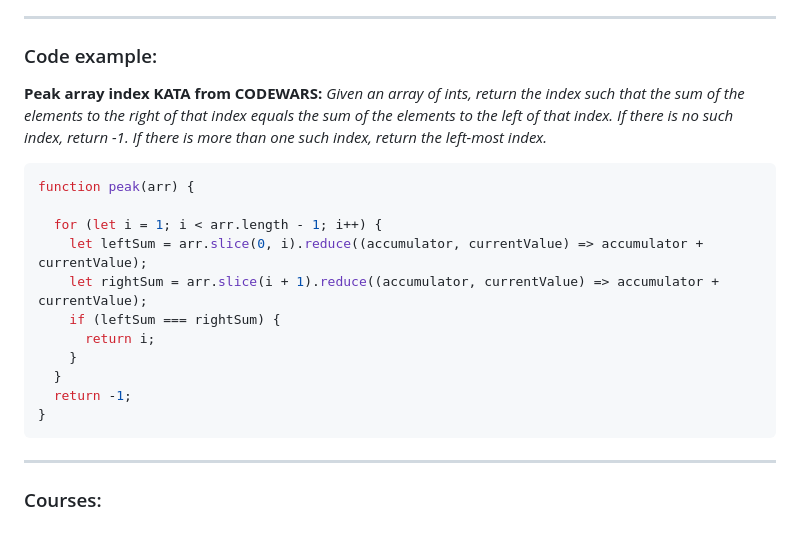
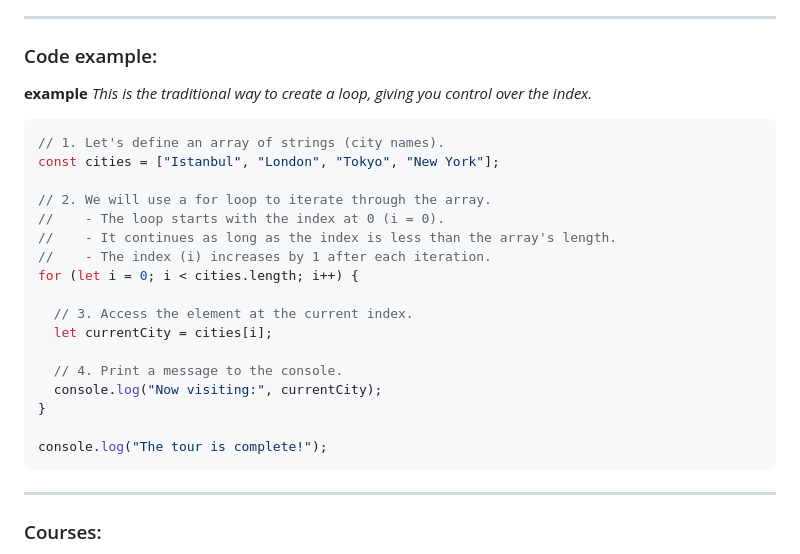
Before and after one commit to cskubra/rsschool-cv, a Markdown page: README.md, the part around the change. Rendered like a GitHub page.

Commit message:
fix: example code

````diff
--- a/README.md
+++ b/README.md
@@ -35,21 +35,27 @@ My interest in technology and passion for continuous learning guide me in my car
 
 ### Code example:
 
-**Peak array index KATA from CODEWARS:**
-*Given an array of ints, return the index such that the sum of the elements to the right of that index equals the sum of the elements to the left of that index. If there is no such index, return -1. If there is more than one such index, return the left-most index.*
+**example**
+*This is the traditional way to create a loop, giving you control over the index.*
 
 ```javascript
-function peak(arr) {
+// 1. Let's define an array of strings (city names).
+const cities = ["Istanbul", "London", "Tokyo", "New York"];
 
-  for (let i = 1; i < arr.length - 1; i++) {
-    let leftSum = arr.slice(0, i).reduce((accumulator, currentValue) => accumulator + currentValue);
-    let rightSum = arr.slice(i + 1).reduce((accumulator, currentValue) => accumulator + currentValue);
-    if (leftSum === rightSum) {
-      return i;
-    }
-  }
-  return -1;
+// 2. We will use a for loop to iterate through the array.
+//    - The loop starts with the index at 0 (i = 0).
+//    - It continues as long as the index is less than the array's length.
+//    - The index (i) increases by 1 after each iteration.
+for (let i = 0; i < cities.length; i++) {
+
+  // 3. Access the element at the current index.
+  let currentCity = cities[i];
+
+  // 4. Print a message to the console.
+  console.log("Now visiting:", currentCity);
 }
+
+console.log("The tour is complete!");
 ```
 ---
 
````
